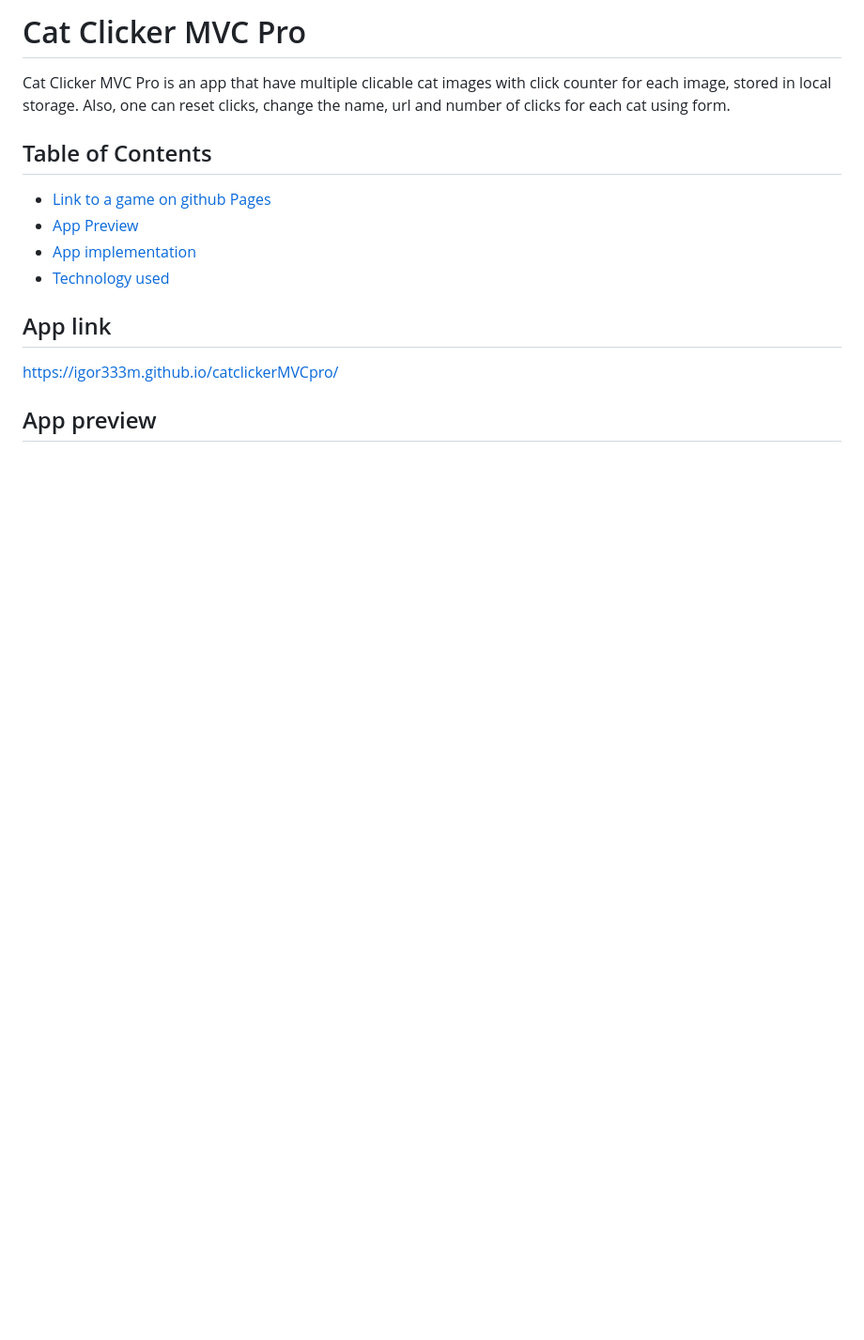
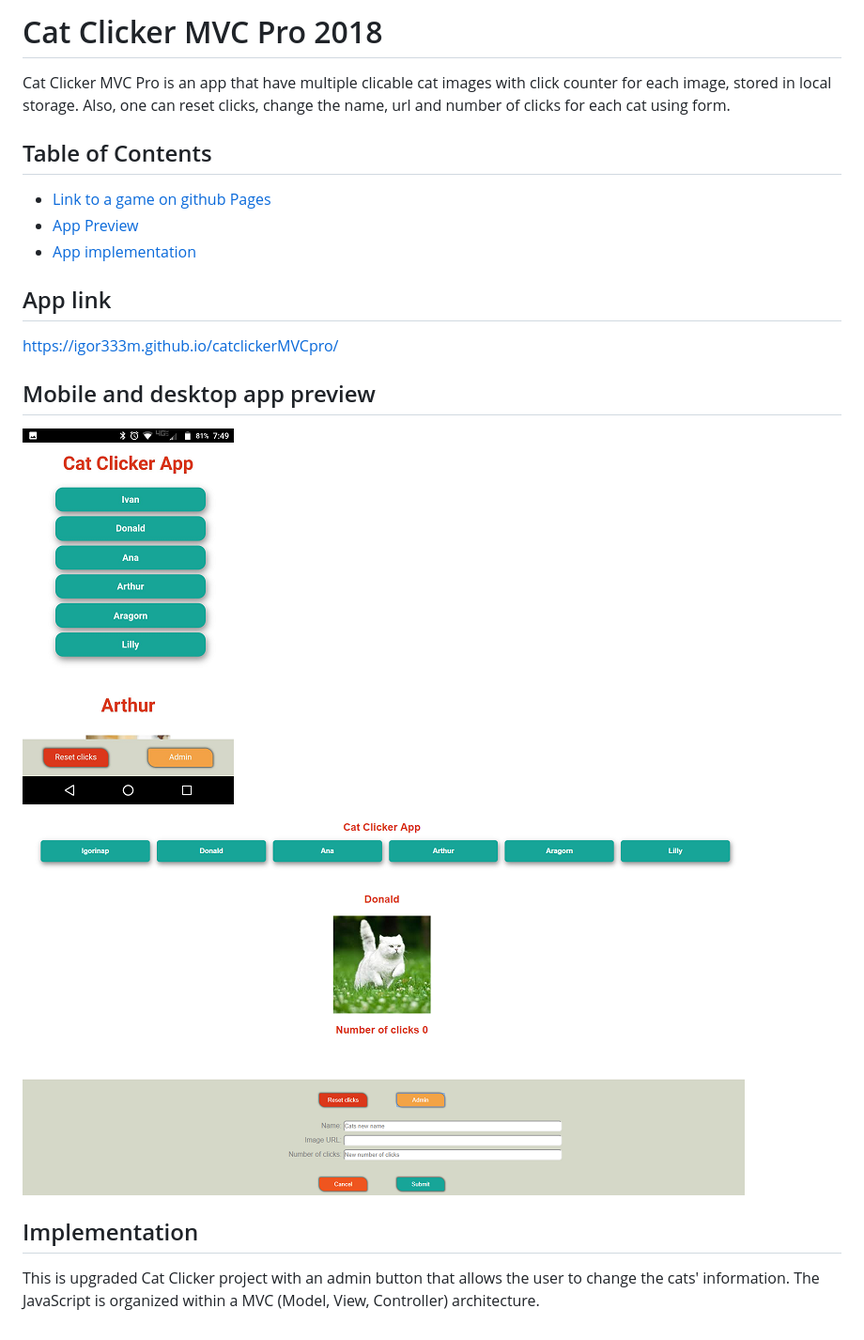
Before and after one commit to Igor333m/catclickerMVCpro, a Markdown page: README.md, the part around the change printed below. Shown: that part at 94% size. GitHub-like rendering; pictures changed too: img/desktoppreview.png (added), img/mobile.png (added); blank space fills up the shorter version.

```diff
--- a/README.md
+++ b/README.md
@@ -1,4 +1,6 @@
-# Cat Clicker MVC Pro
+# Cat Clicker MVC Pro 2018
+
 Cat Clicker MVC Pro is an app that have multiple clicable cat images with click counter for each image, stored in local storage. Also, one can reset clicks, change the name, url and number of clicks for each cat using form.
+
 ## Table of Contents
 
@@ -7,8 +9,15 @@ Cat Clicker MVC Pro is an app that have multiple clicable cat images with click
 * [App implementation](#implementation)
-* [Technology used](#technology-used)
 
 ## App link
 
 https://igor333m.github.io/catclickerMVCpro/
 
-## App preview
+## Mobile and desktop app preview
+
+![Cat Clicker mobile preview](img/mobile.png)
+
+![Cat Clicker desktop preview](img/desktoppreview.png)
+
+## Implementation
+
+This is upgraded Cat Clicker project with an admin button that allows the user to change the cats' information. The JavaScript is organized within a MVC (Model, View, Controller) architecture.
```
Also changed, not shown: other parts of README.md (+2 -2 lines), 1 other file.
